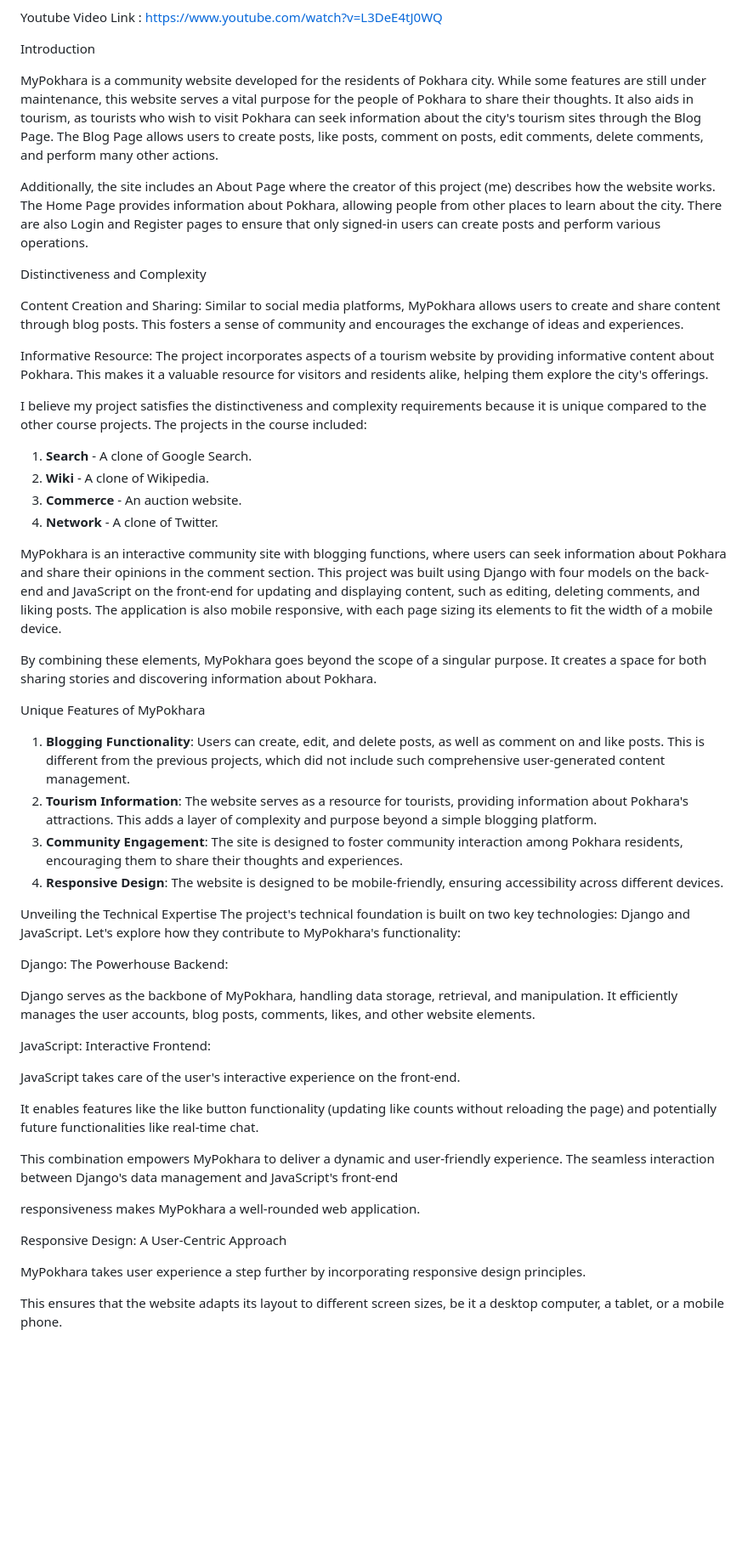
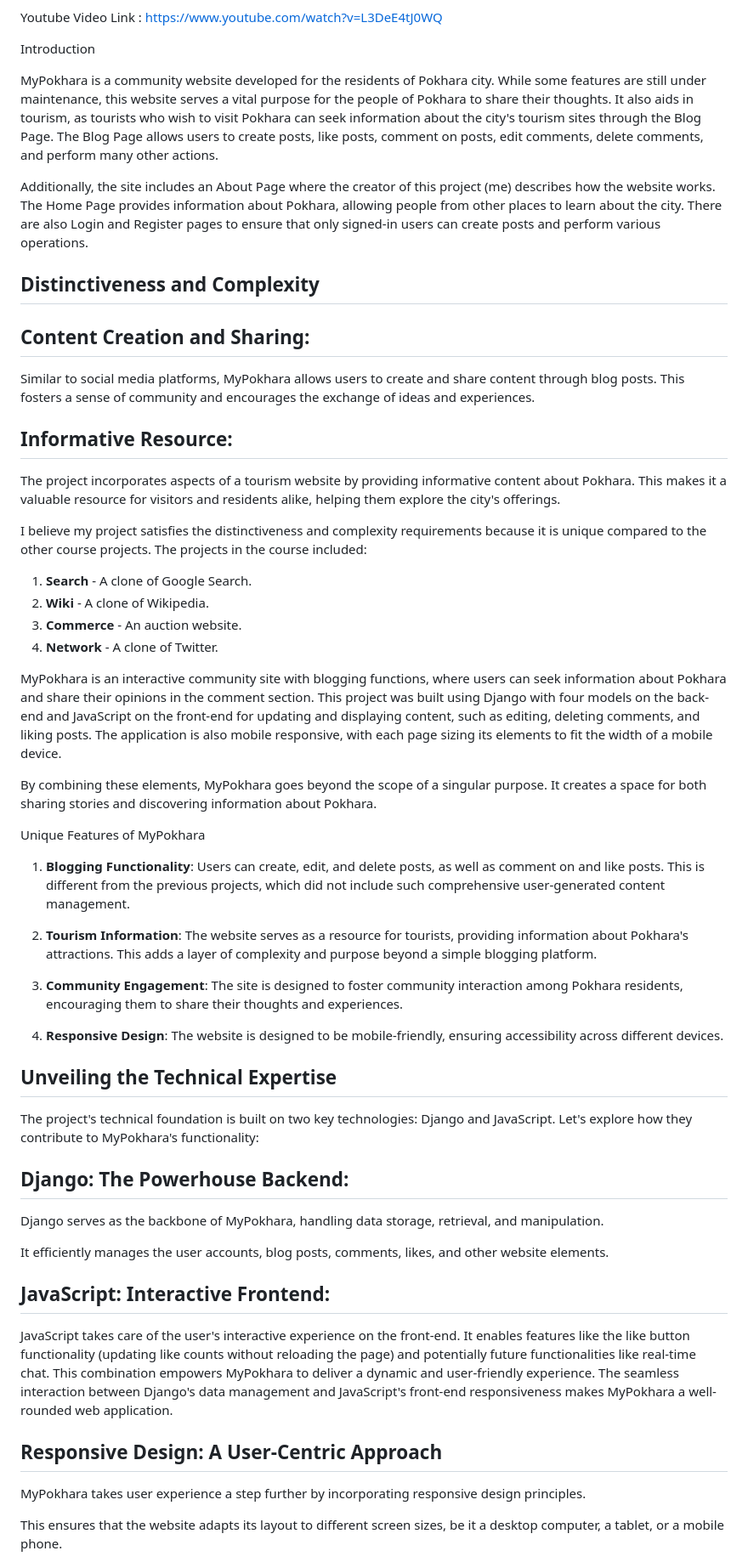
Before and after one commit to neilsapkota/CS50W, a Markdown page: Capstone /README.md, the part around one of its changes. Shown at 85% size. GitHub-like rendering; blank space fills up the shorter version.

```diff
--- a/Capstone /README.md
+++ b/Capstone /README.md
@@ -5,17 +5,26 @@
 
 Introduction
 
-MyPokhara is a community website developed for the residents of Pokhara city. While some features are still under maintenance, this website serves a vital purpose for the people of Pokhara to share their thoughts. It also aids in tourism, as tourists who wish to visit Pokhara can seek information about the city's tourism sites through the Blog Page. The Blog Page allows users to create posts, like posts, comment on posts, edit comments, delete comments, and perform many other actions.
+MyPokhara is a community website developed for the residents of Pokhara city.
+While some features are still under maintenance, this website serves a vital purpose for the people of Pokhara to share their thoughts.
+It also aids in tourism, as tourists who wish to visit Pokhara can seek information about the city's tourism sites through the Blog Page.
+The Blog Page allows users to create posts, like posts, comment on posts, edit comments, delete comments, and perform many other actions.
 
 Additionally, the site includes an About Page where the creator of this project (me) describes how the website works. The Home Page provides information about Pokhara, allowing people from other places to learn about the city. There are also Login and Register pages to ensure that only signed-in users can create posts and perform various operations.
 
- Distinctiveness and Complexity
-
+Distinctiveness and Complexity
+---------------------------------------------------------------------------------------------------------------------------------------------------------------------------------------------------
 Content Creation and Sharing:
- Similar to social media platforms, MyPokhara allows users to create and share content through blog posts. This fosters a sense of community and encourages the exchange of ideas and experiences.
+--------------------------------------------------------------------------------------------------------------------------------
+Similar to social media platforms, MyPokhara allows users to create and share content through blog posts.
+This fosters a sense of community and encourages the exchange of ideas and experiences.
 
 Informative Resource:
- The project incorporates aspects of a tourism website by providing informative content about Pokhara. This makes it a valuable resource for visitors and residents alike, helping them explore the city's offerings.
+-----------------------------------------------------------------------------------------------------------------------------------------
+The project incorporates aspects of a tourism website by providing informative content about Pokhara.
+This makes it a valuable resource for visitors and residents alike, helping them explore the city's offerings.
+
+
 
 I believe my project satisfies the distinctiveness and complexity requirements because it is unique compared to the other course projects. The projects in the course included:
 
@@ -24,7 +33,9 @@ I believe my project satisfies the distinctiveness and complexity requirements b
 3. **Commerce** - An auction website.
 4. **Network** - A clone of Twitter.
 
-MyPokhara is an interactive community site with blogging functions, where users can seek information about Pokhara and share their opinions in the comment section. This project was built using Django with four models on the back-end and JavaScript on the front-end for updating and displaying content, such as editing, deleting comments, and liking posts. The application is also mobile responsive, with each page sizing its elements to fit the width of a mobile device.
+MyPokhara is an interactive community site with blogging functions, where users can seek information about Pokhara and share their opinions in the comment section.
+This project was built using Django with four models on the back-end and JavaScript on the front-end for updating and displaying content, such as editing, deleting comments, and liking posts.
+The application is also mobile responsive, with each page sizing its elements to fit the width of a mobile device.
 
 
 By combining these elements, MyPokhara goes beyond the scope of a singular purpose. It creates a space for both sharing stories and discovering information about Pokhara.
@@ -34,29 +45,34 @@ By combining these elements, MyPokhara goes beyond the scope of a singular purpo
 Unique Features of MyPokhara
 
 1. **Blogging Functionality**: Users can create, edit, and delete posts, as well as comment on and like posts. This is different from the previous projects, which did not include such comprehensive user-generated content management.
+
 2. **Tourism Information**: The website serves as a resource for tourists, providing information about Pokhara's attractions. This adds a layer of complexity and purpose beyond a simple blogging platform.
+
 3. **Community Engagement**: The site is designed to foster community interaction among Pokhara residents, encouraging them to share their thoughts and experiences.
+
 4. **Responsive Design**: The website is designed to be mobile-friendly, ensuring accessibility across different devices.
 
 Unveiling the Technical Expertise
+-----------------------------------------------------------------------------------------------------------------------------------------------------------
 The project's technical foundation is built on two key technologies: Django and JavaScript. Let's explore how they contribute to MyPokhara's functionality:
 
 Django: The Powerhouse Backend:
+-----------------------------------------------------------------------------------------------------------
+Django serves as the backbone of MyPokhara, handling data storage, retrieval, and manipulation.
 
- Django serves as the backbone of MyPokhara, handling data storage, retrieval, and manipulation. It efficiently manages the user accounts, blog posts, comments, likes, and other website elements.
+It efficiently manages the user accounts, blog posts, comments, likes, and other website elements.
 
 JavaScript: Interactive Frontend:
+-------------------------------------------------------------------------------------------------------------------------------------------------------------------------------------------------------------------------------------------
+JavaScript takes care of the user's interactive experience on the front-end.
+It enables features like the like button functionality (updating like counts without reloading the page) and potentially future functionalities like real-time chat.
+This combination empowers MyPokhara to deliver a dynamic and user-friendly experience.
+The seamless interaction between Django's data management and JavaScript's front-end responsiveness makes MyPokhara a well-rounded web application.
 
- JavaScript takes care of the user's interactive experience on the front-end.
 
-  It enables features like the like button functionality (updating like counts without reloading the page) and potentially future functionalities like real-time chat.
-
-This combination empowers MyPokhara to deliver a dynamic and user-friendly experience. The seamless interaction between Django's data management and JavaScript's front-end
-
-responsiveness makes MyPokhara a well-rounded web application.
 
 Responsive Design: A User-Centric Approach
-
+----------------------------------------------------------------------------------------------------------------------------------
 MyPokhara takes user experience a step further by incorporating responsive design principles.
 
  This ensures that the website adapts its layout to different screen sizes, be it a desktop computer, a tablet, or a mobile phone.
```
Also changed, not shown: other parts of Capstone /README.md (+3 -0 lines).
